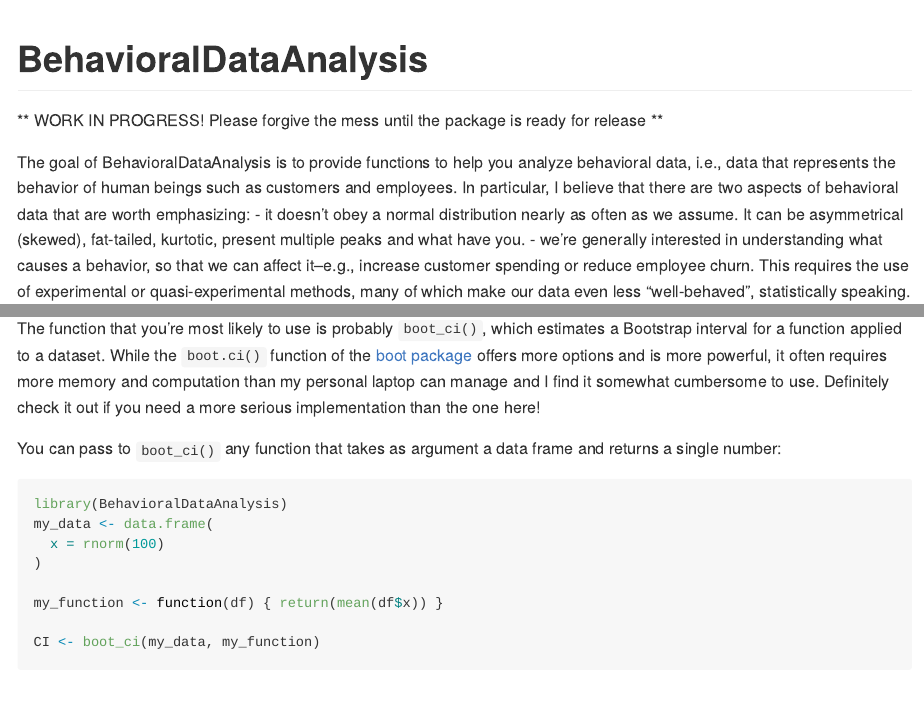
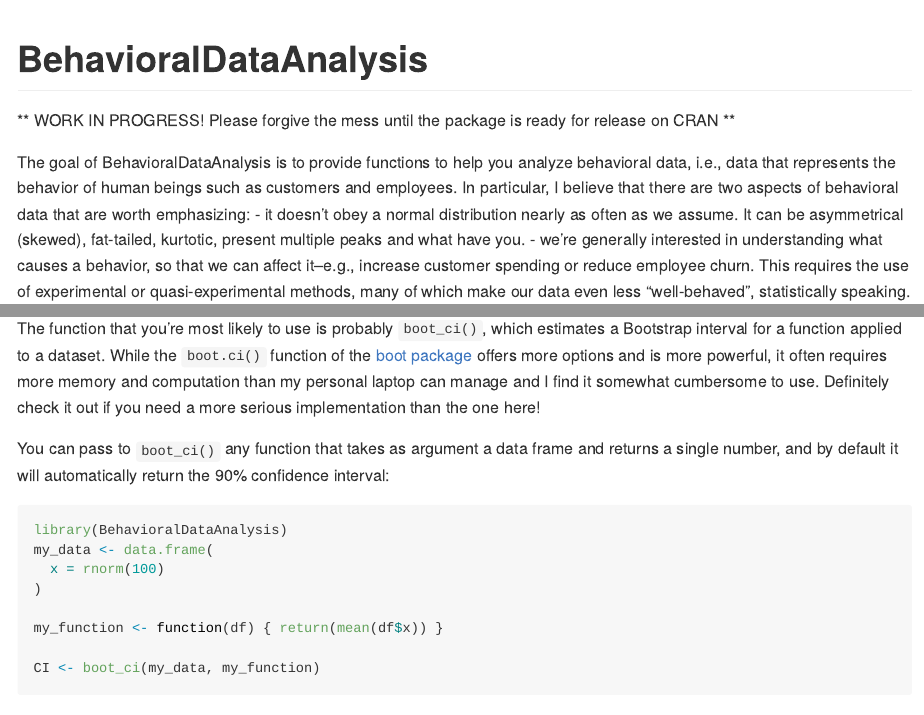
Before and after one commit to BehavioralDataAnalysis/R_package, an R Markdown document (README.Rmd): the page in a window 1100 px wide, from its top, and a second part further down, joined at a grey line. Rendered offline with R 4.5, knitr and Pandoc, with nearby package versions; code that draws random numbers runs with fixed seeds of ours; some code elsewhere in the file could not run offline; badge pictures from the web are left out.

Commit message:
Refresh ahead of creating website

````diff
--- a/README.Rmd
+++ b/README.Rmd
@@ -22,7 +22,7 @@ knitr::opts_chunk$set(
 
 <!-- badges: end -->
 
-** WORK IN PROGRESS! Please forgive the mess until the package is ready for release **
+** WORK IN PROGRESS! Please forgive the mess until the package is ready for release on CRAN **
 
 
 The goal of BehavioralDataAnalysis is to provide functions to help you analyze behavioral data, i.e., data that represents the behavior of human beings such as customers and employees. In particular, I believe that there are two aspects of behavioral data that are worth emphasizing:
@@ -48,7 +48,7 @@ devtools::install_github("BehavioralDataAnalysis/R_package")
 
 The function that you're most likely to use is probably `boot_ci()`, which estimates a Bootstrap interval for a function applied to a dataset. While the `boot.ci()` function of the [boot package]('https://cran.r-project.org/web/packages/boot/index.html') offers more options and is more powerful, it often requires more memory and computation than my personal laptop can manage and I find it somewhat cumbersome to use. Definitely check it out if you need a more serious implementation than the one here!
 
-You can pass to `boot_ci()` any function that takes as argument a data frame and returns a single number:
+You can pass to `boot_ci()` any function that takes as argument a data frame and returns a single number, and by default it will automatically return the 90% confidence interval:
 
 ```{r}
 library(BehavioralDataAnalysis)
````
Also changed, not shown: 3 other files.
